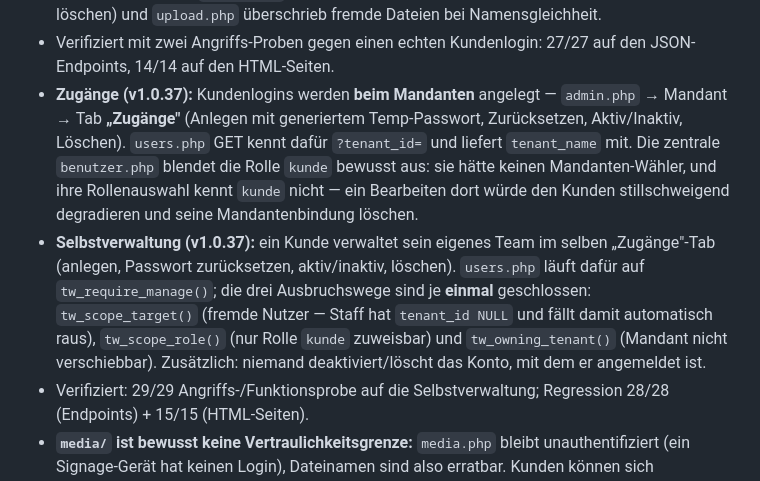
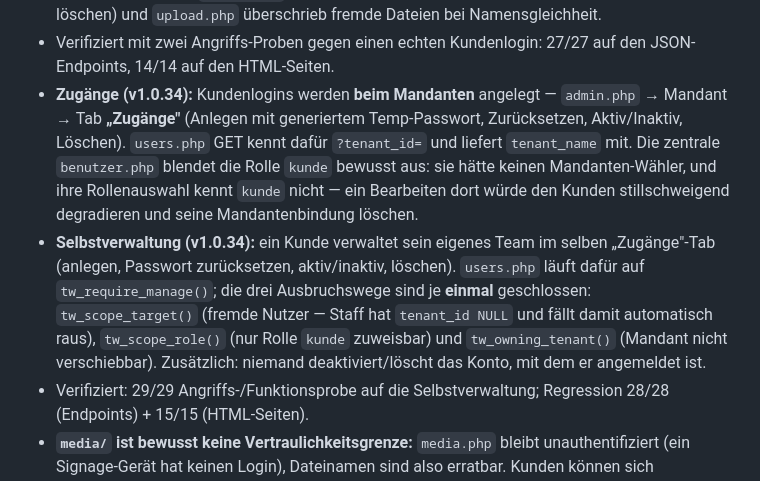
Before and after one commit to schroed99-art/teamworkShow, a Markdown page: HANDOFF.md, the part around the change. Rendered like a GitHub page.

Commit message:
HANDOFF: Versionsangaben fuer Zugaenge/Selbstverwaltung richtigstellen (v1.0.34)
Co-Authored-By: Claude Opus 4.8 <noreply@anthropic.com>

```diff
--- a/HANDOFF.md
+++ b/HANDOFF.md
@@ -31,8 +31,8 @@ Geplant in 4 Schritten: **5.1 Multi-Format → 5.2 Mandanten-Self-Service → 5.
 - **Kundenansicht:** `admin.php` läuft im reduzierten Modus (`IS_KUNDE`), `overview.php` ist die Landeseite. Beide Seiten fragen die DB direkt ab und wenden den Mandantenfilter **selbst** an — dasselbe gilt für `status.php`. Wer hier eine neue SQL-Abfrage ergänzt, muss `tw_tenant_filter()` mitziehen.
 - Dabei geschlossen: **`delete.php` war komplett unauthentifiziert** (jeder im Netz konnte Medien löschen) und `upload.php` überschrieb fremde Dateien bei Namensgleichheit.
 - Verifiziert mit zwei Angriffs-Proben gegen einen echten Kundenlogin: 27/27 auf den JSON-Endpoints, 14/14 auf den HTML-Seiten.
-- **Zugänge (v1.0.37):** Kundenlogins werden **beim Mandanten** angelegt — `admin.php` → Mandant → Tab **„Zugänge"** (Anlegen mit generiertem Temp-Passwort, Zurücksetzen, Aktiv/Inaktiv, Löschen). `users.php` GET kennt dafür `?tenant_id=` und liefert `tenant_name` mit. Die zentrale `benutzer.php` blendet die Rolle `kunde` bewusst aus: sie hätte keinen Mandanten-Wähler, und ihre Rollenauswahl kennt `kunde` nicht — ein Bearbeiten dort würde den Kunden stillschweigend degradieren und seine Mandantenbindung löschen.
-- **Selbstverwaltung (v1.0.37):** ein Kunde verwaltet sein eigenes Team im selben „Zugänge"-Tab (anlegen, Passwort zurücksetzen, aktiv/inaktiv, löschen). `users.php` läuft dafür auf `tw_require_manage()`; die drei Ausbruchswege sind je **einmal** geschlossen: `tw_scope_target()` (fremde Nutzer — Staff hat `tenant_id NULL` und fällt damit automatisch raus), `tw_scope_role()` (nur Rolle `kunde` zuweisbar) und `tw_owning_tenant()` (Mandant nicht verschiebbar). Zusätzlich: niemand deaktiviert/löscht das Konto, mit dem er angemeldet ist.
+- **Zugänge (v1.0.34):** Kundenlogins werden **beim Mandanten** angelegt — `admin.php` → Mandant → Tab **„Zugänge"** (Anlegen mit generiertem Temp-Passwort, Zurücksetzen, Aktiv/Inaktiv, Löschen). `users.php` GET kennt dafür `?tenant_id=` und liefert `tenant_name` mit. Die zentrale `benutzer.php` blendet die Rolle `kunde` bewusst aus: sie hätte keinen Mandanten-Wähler, und ihre Rollenauswahl kennt `kunde` nicht — ein Bearbeiten dort würde den Kunden stillschweigend degradieren und seine Mandantenbindung löschen.
+- **Selbstverwaltung (v1.0.34):** ein Kunde verwaltet sein eigenes Team im selben „Zugänge"-Tab (anlegen, Passwort zurücksetzen, aktiv/inaktiv, löschen). `users.php` läuft dafür auf `tw_require_manage()`; die drei Ausbruchswege sind je **einmal** geschlossen: `tw_scope_target()` (fremde Nutzer — Staff hat `tenant_id NULL` und fällt damit automatisch raus), `tw_scope_role()` (nur Rolle `kunde` zuweisbar) und `tw_owning_tenant()` (Mandant nicht verschiebbar). Zusätzlich: niemand deaktiviert/löscht das Konto, mit dem er angemeldet ist.
 - Verifiziert: 29/29 Angriffs-/Funktionsprobe auf die Selbstverwaltung; Regression 28/28 (Endpoints) + 15/15 (HTML-Seiten).
 - **`media/` ist bewusst keine Vertraulichkeitsgrenze:** `media.php` bleibt unauthentifiziert (ein Signage-Gerät hat keinen Login), Dateinamen sind also erratbar. Kunden können sich gegenseitig aber nicht auflisten, überschreiben oder löschen.
 
```
